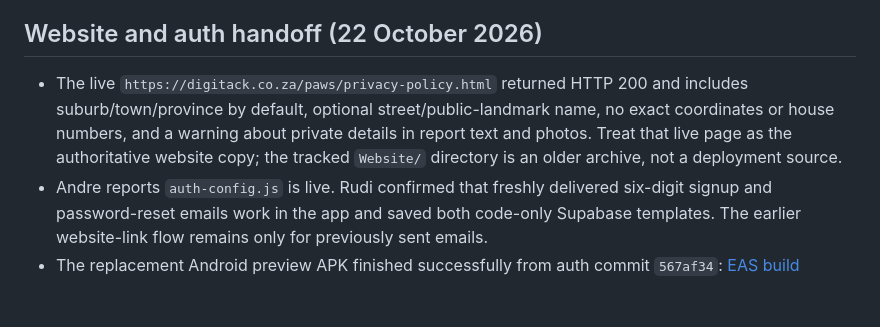
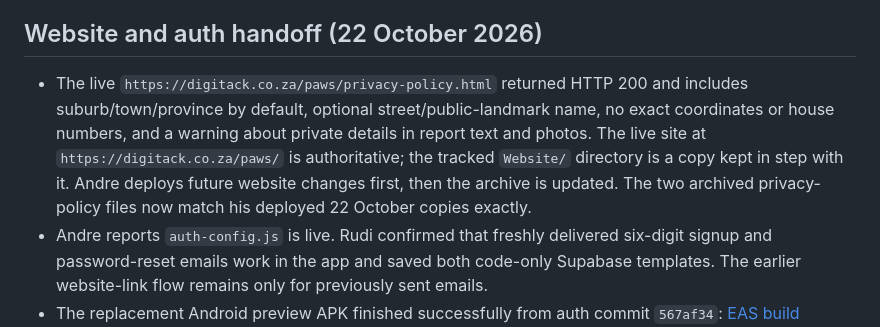
Before and after one commit to RudiJonker/homeward-paws, a Markdown page: docs/checkpoints/CHECKPOINT_3.md, the part around the change. Drawn GitHub-style; blank space fills up the shorter version.

Commit message:
docs: track live website as authoritative

```diff
--- a/docs/checkpoints/CHECKPOINT_3.md
+++ b/docs/checkpoints/CHECKPOINT_3.md
@@ -45,6 +45,6 @@
 
 ## Website and auth handoff (22 October 2026)
 
-- The live `https://digitack.co.za/paws/privacy-policy.html` returned HTTP 200 and includes suburb/town/province by default, optional street/public-landmark name, no exact coordinates or house numbers, and a warning about private details in report text and photos. Treat that live page as the authoritative website copy; the tracked `Website/` directory is an older archive, not a deployment source.
+- The live `https://digitack.co.za/paws/privacy-policy.html` returned HTTP 200 and includes suburb/town/province by default, optional street/public-landmark name, no exact coordinates or house numbers, and a warning about private details in report text and photos. The live site at `https://digitack.co.za/paws/` is authoritative; the tracked `Website/` directory is a copy kept in step with it. Andre deploys future website changes first, then the archive is updated. The two archived privacy-policy files now match his deployed 22 October copies exactly.
 - Andre reports `auth-config.js` is live. Rudi confirmed that freshly delivered six-digit signup and password-reset emails work in the app and saved both code-only Supabase templates. The earlier website-link flow remains only for previously sent emails.
 - The replacement Android preview APK finished successfully from auth commit `567af34`: [EAS build 98f100bd-87bd-4d9e-8567-63d5fc2ebca0](https://expo.dev/accounts/rudij/projects/homeward-paws/builds/98f100bd-87bd-4d9e-8567-63d5fc2ebca0). Its [APK artifact](https://expo.dev/artifacts/eas/OixS8baPSwOEvR-cXhKoNlZ5S-AZpTRTN_USasOmNsk.apk) returned HTTP 200. Share this build instead of the Checkpoint 2 APK; physical installation by Andre remains unverified. The linked database migration history still needs reconciliation before further publication migrations; do not run `db push` while it is out of sync.
```
Also changed, not shown: docs/08_LEGAL_AND_PLAY_COMPLIANCE.md (+1 -1 lines).
